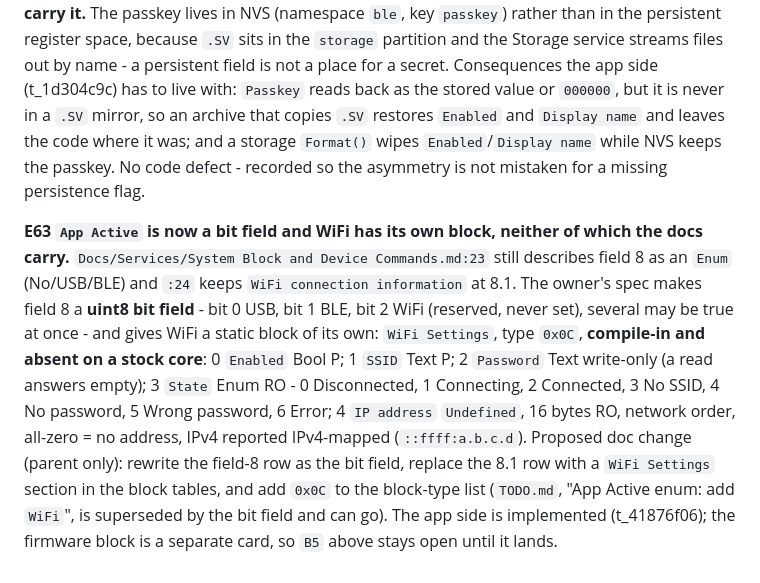
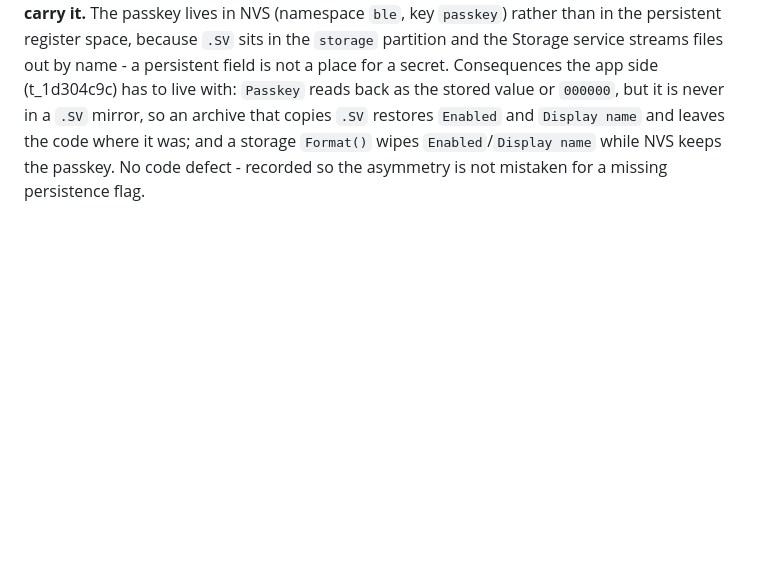
Before and after one commit to AkyirrDFaux/tamu, a Markdown page: Issues.md, the part around the change. GitHub-like rendering; blank space fills up the shorter version.

Commit message:
docs: drop Issues E63 and the superseded App Active enum TODO item
Field 8 is documented as a bitfield and the WiFi Settings block section
(type 0x0C, 16-byte IP address) landed in 03a585b/99b1d05, and the
firmware block exists behind USE_WIFI_SETTINGS, so E63's doc request was
already done. Enums.h carries AppActiveBits, so the TODO item asking for
an App Active WiFi enum value is superseded too.

```diff
--- a/Issues.md
+++ b/Issues.md
@@ -509,17 +509,3 @@ to live with: `Passkey` reads back as the stored value or `000000`, but it is ne
 mirror, so an archive that copies `.SV` restores `Enabled` and `Display name` and leaves the code
 where it was; and a storage `Format()` wipes `Enabled`/`Display name` while NVS keeps the passkey.
 No code defect - recorded so the asymmetry is not mistaken for a missing persistence flag.
-
-**E63 `App Active` is now a bit field and WiFi has its own block, neither of which the docs carry.**
-`Docs/Services/System Block and Device Commands.md:23` still describes field 8 as an `Enum`
-(No/USB/BLE) and `:24` keeps `WiFi connection information` at 8.1. The owner's spec makes field 8 a
-**uint8 bit field** - bit 0 USB, bit 1 BLE, bit 2 WiFi (reserved, never set), several may be true
-at once - and gives WiFi a static block of its own: `WiFi Settings`, type `0x0C`, **compile-in and
-absent on a stock core**: 0 `Enabled` Bool P; 1 `SSID` Text P; 2 `Password` Text write-only (a read
-answers empty); 3 `State` Enum RO - 0 Disconnected, 1 Connecting, 2 Connected, 3 No SSID,
-4 No password, 5 Wrong password, 6 Error; 4 `IP address` `Undefined`, 16 bytes RO, network order,
-all-zero = no address, IPv4 reported IPv4-mapped (`::ffff:a.b.c.d`). Proposed doc change (parent
-only): rewrite the field-8 row as the bit field, replace the 8.1 row with a `WiFi Settings` section
-in the block tables, and add `0x0C` to the block-type list (`TODO.md`, "App Active enum: add
-`WiFi`", is superseded by the bit field and can go). The app side is implemented (t_41876f06); the
-firmware block is a separate card, so `B5` above stays open until it lands.
```
Also changed, not shown: TODO.md (+0 -2 lines).
